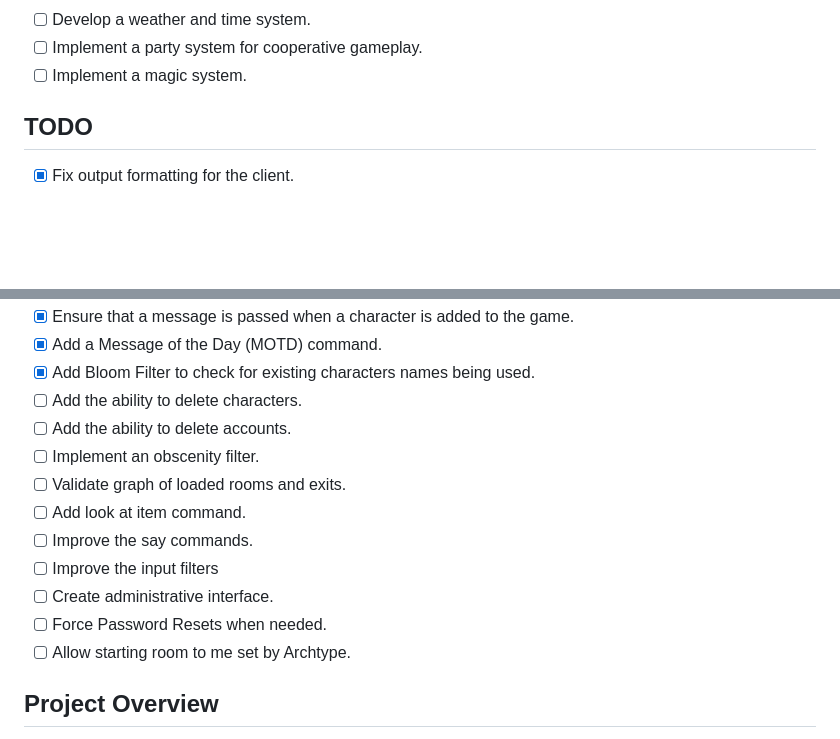
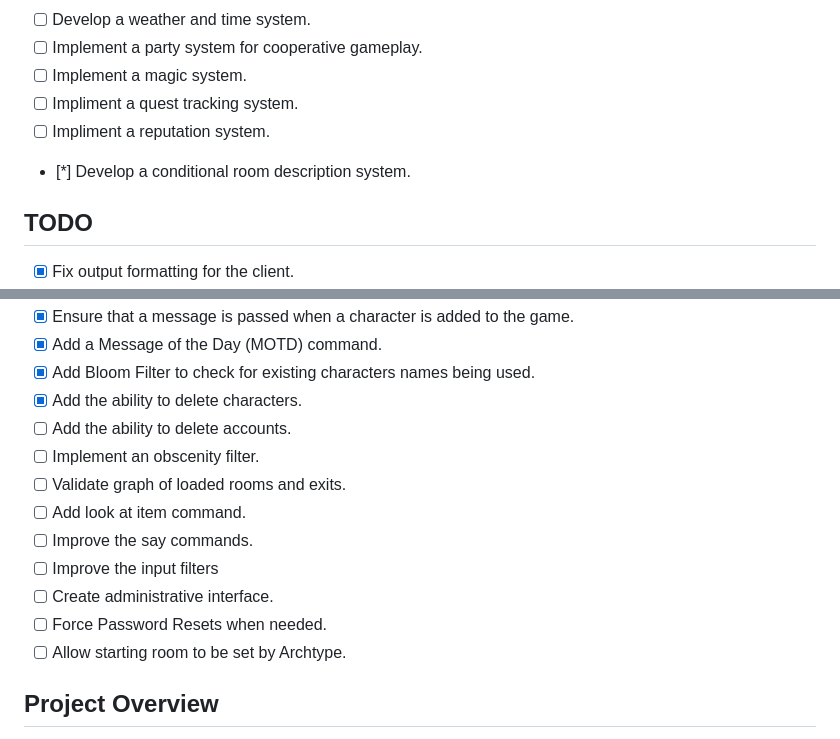
Before and after one commit to robinje/multi-user-dungeon, a Markdown page: README.md, 2 parts joined by grey strips. GitHub-like rendering; blank space fills up the shorter version.

```diff
--- a/README.md
+++ b/README.md
@@ -45,6 +45,9 @@ The current implementation includes an SSH server for secure authentication and
 - [ ] Develop a weather and time system.
 - [ ] Implement a party system for cooperative gameplay.
 - [ ] Implement a magic system.
+- [ ] Impliment a quest tracking system.
+- [ ] Impliment a reputation system.
+- [*] Develop a conditional room description system.
 
 ## TODO
 
@@ -67,7 +70,7 @@ The current implementation includes an SSH server for secure authentication and
 - [x] Ensure that a message is passed when a character is added to the game.
 - [x] Add a Message of the Day (MOTD) command.
 - [x] Add Bloom Filter to check for existing characters names being used.
-- [ ] Add the ability to delete characters.
+- [x] Add the ability to delete characters.
 - [ ] Add the ability to delete accounts.
 - [ ] Implement an obscenity filter.
 - [ ] Validate graph of loaded rooms and exits.
@@ -76,7 +79,7 @@ The current implementation includes an SSH server for secure authentication and
 - [ ] Improve the input filters
 - [ ] Create administrative interface.
 - [ ] Force Password Resets when needed.
-- [ ] Allow starting room to me set by Archtype.
+- [ ] Allow starting room to be set by Archtype.
 
 ## Project Overview
 
```
